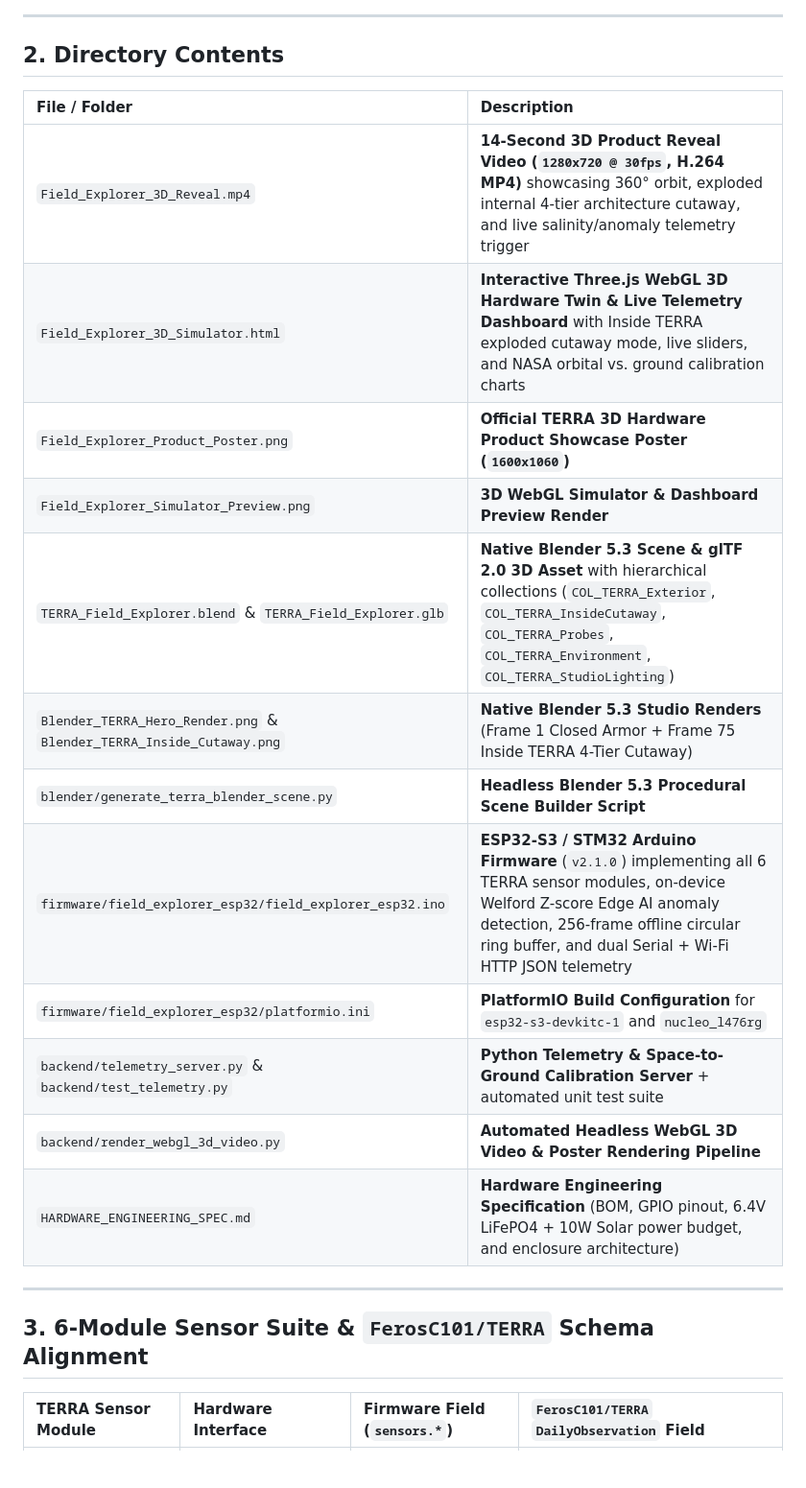
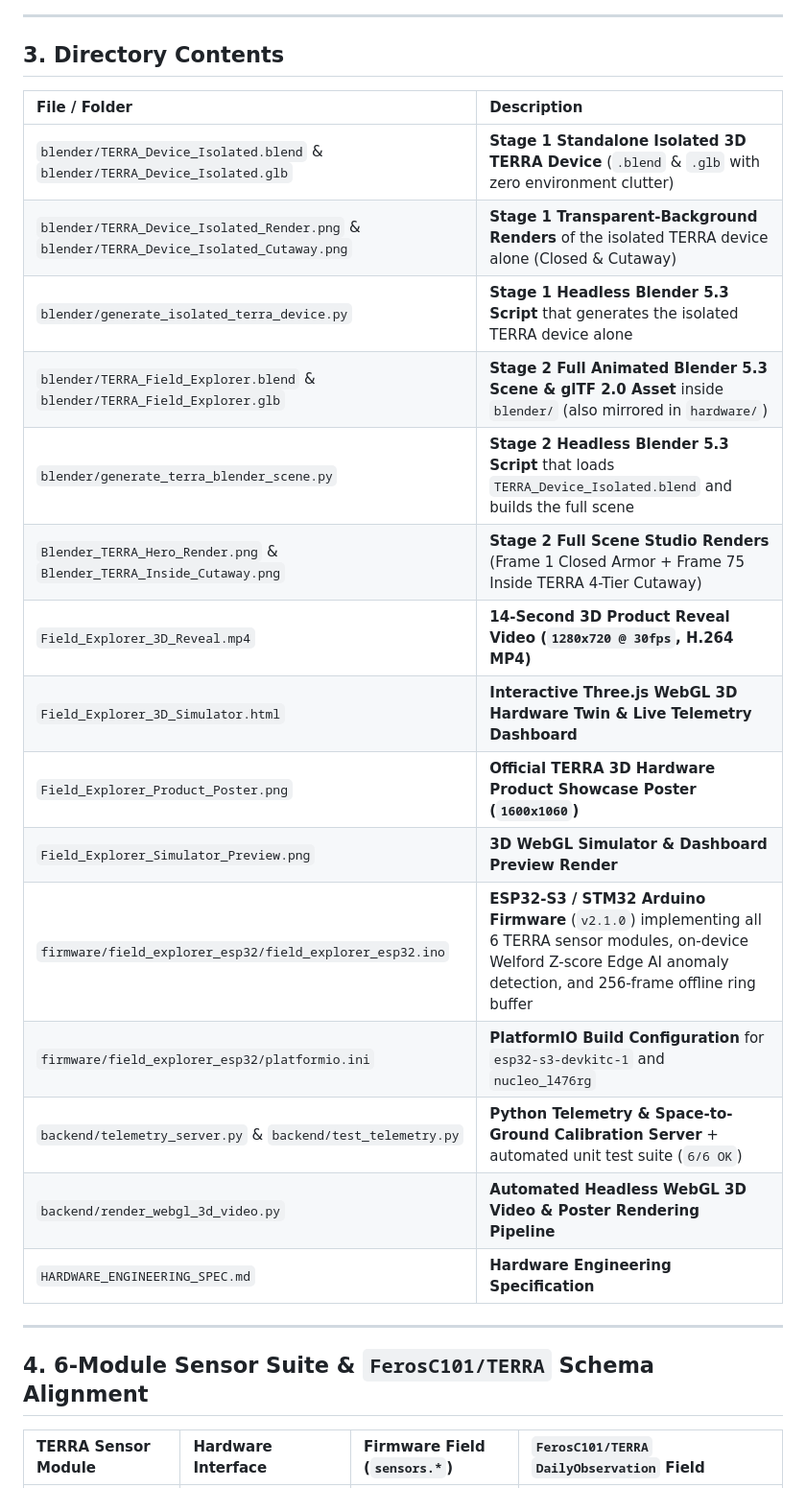
Before and after one commit to FerosC101/TERRA, a Markdown page: hardware/README.md, the part around one of its changes. Shown at 96% size. Drawn GitHub-style; blank space fills up the shorter version.

```diff
--- a/hardware/README.md
+++ b/hardware/README.md
@@ -26,26 +41,29 @@ This directory contains the complete hardware engineering deliverables, 3D produ
 
 ---
 
-## 2. Directory Contents
+## 3. Directory Contents
 
 | File / Folder | Description |
 | :--- | :--- |
-| `Field_Explorer_3D_Reveal.mp4` | **14-Second 3D Product Reveal Video (`1280x720 @ 30fps`, H.264 MP4)** showcasing 360° orbit, exploded internal 4-tier architecture cutaway, and live salinity/anomaly telemetry trigger |
-| `Field_Explorer_3D_Simulator.html` | **Interactive Three.js WebGL 3D Hardware Twin & Live Telemetry Dashboard** with Inside TERRA exploded cutaway mode, live sliders, and NASA orbital vs. ground calibration charts |
+| `blender/TERRA_Device_Isolated.blend` & `blender/TERRA_Device_Isolated.glb` | **Stage 1 Standalone Isolated 3D TERRA Device** (`.blend` & `.glb` with zero environment clutter) |
+| `blender/TERRA_Device_Isolated_Render.png` & `blender/TERRA_Device_Isolated_Cutaway.png` | **Stage 1 Transparent-Background Renders** of the isolated TERRA device alone (Closed & Cutaway) |
+| `blender/generate_isolated_terra_device.py` | **Stage 1 Headless Blender 5.3 Script** that generates the isolated TERRA device alone |
+| `blender/TERRA_Field_Explorer.blend` & `blender/TERRA_Field_Explorer.glb` | **Stage 2 Full Animated Blender 5.3 Scene & glTF 2.0 Asset** inside `blender/` (also mirrored in `hardware/`) |
+| `blender/generate_terra_blender_scene.py` | **Stage 2 Headless Blender 5.3 Script** that loads `TERRA_Device_Isolated.blend` and builds the full scene |
+| `Blender_TERRA_Hero_Render.png` & `Blender_TERRA_Inside_Cutaway.png` | **Stage 2 Full Scene Studio Renders** (Frame 1 Closed Armor + Frame 75 Inside TERRA 4-Tier Cutaway) |
+| `Field_Explorer_3D_Reveal.mp4` | **14-Second 3D Product Reveal Video (`1280x720 @ 30fps`, H.264 MP4)** |
+| `Field_Explorer_3D_Simulator.html` | **Interactive Three.js WebGL 3D Hardware Twin & Live Telemetry Dashboard** |
 | `Field_Explorer_Product_Poster.png` | **Official TERRA 3D Hardware Product Showcase Poster (`1600x1060`)** |
 | `Field_Explorer_Simulator_Preview.png` | **3D WebGL Simulator & Dashboard Preview Render** |
-| `TERRA_Field_Explorer.blend` & `TERRA_Field_Explorer.glb` | **Native Blender 5.3 Scene & glTF 2.0 3D Asset** with hierarchical collections (`COL_TERRA_Exterior`, `COL_TERRA_InsideCutaway`, `COL_TERRA_Probes`, `COL_TERRA_Environment`, `COL_TERRA_StudioLighting`) |
-| `Blender_TERRA_Hero_Render.png` & `Blender_TERRA_Inside_Cutaway.png` | **Native Blender 5.3 Studio Renders** (Frame 1 Closed Armor + Frame 75 Inside TERRA 4-Tier Cutaway) |
-| `blender/generate_terra_blender_scene.py` | **Headless Blender 5.3 Procedural Scene Builder Script** |
-| `firmware/field_explorer_esp32/field_explorer_esp32.ino` | **ESP32-S3 / STM32 Arduino Firmware** (`v2.1.0`) implementing all 6 TERRA sensor modules, on-device Welford Z-score Edge AI anomaly detection, 256-frame offline circular ring buffer, and dual Serial + Wi-Fi HTTP JSON telemetry |
+| `firmware/field_explorer_esp32/field_explorer_esp32.ino` | **ESP32-S3 / STM32 Arduino Firmware** (`v2.1.0`) implementing all 6 TERRA sensor modules, on-device Welford Z-score Edge AI anomaly detection, and 256-frame offline ring buffer |
 | `firmware/field_explorer_esp32/platformio.ini` | **PlatformIO Build Configuration** for `esp32-s3-devkitc-1` and `nucleo_l476rg` |
-| `backend/telemetry_server.py` & `backend/test_telemetry.py` | **Python Telemetry & Space-to-Ground Calibration Server** + automated unit test suite |
+| `backend/telemetry_server.py` & `backend/test_telemetry.py` | **Python Telemetry & Space-to-Ground Calibration Server** + automated unit test suite (`6/6 OK`) |
 | `backend/render_webgl_3d_video.py` | **Automated Headless WebGL 3D Video & Poster Rendering Pipeline** |
-| `HARDWARE_ENGINEERING_SPEC.md` | **Hardware Engineering Specification** (BOM, GPIO pinout, 6.4V LiFePO4 + 10W Solar power budget, and enclosure architecture) |
+| `HARDWARE_ENGINEERING_SPEC.md` | **Hardware Engineering Specification** |
 
 ---
 
-## 3. 6-Module Sensor Suite & `FerosC101/TERRA` Schema Alignment
+## 4. 6-Module Sensor Suite & `FerosC101/TERRA` Schema Alignment
 
 | TERRA Sensor Module | Hardware Interface | Firmware Field (`sensors.*`) | `FerosC101/TERRA` `DailyObservation` Field |
 | :--- | :--- | :--- | :--- |
```
Also changed, not shown: other parts of hardware/README.md (+33 -25 lines), hardware/Blender_TERRA_Hero_Render.png, hardware/Blender_TERRA_Inside_Cutaway.png, 10 other files.
